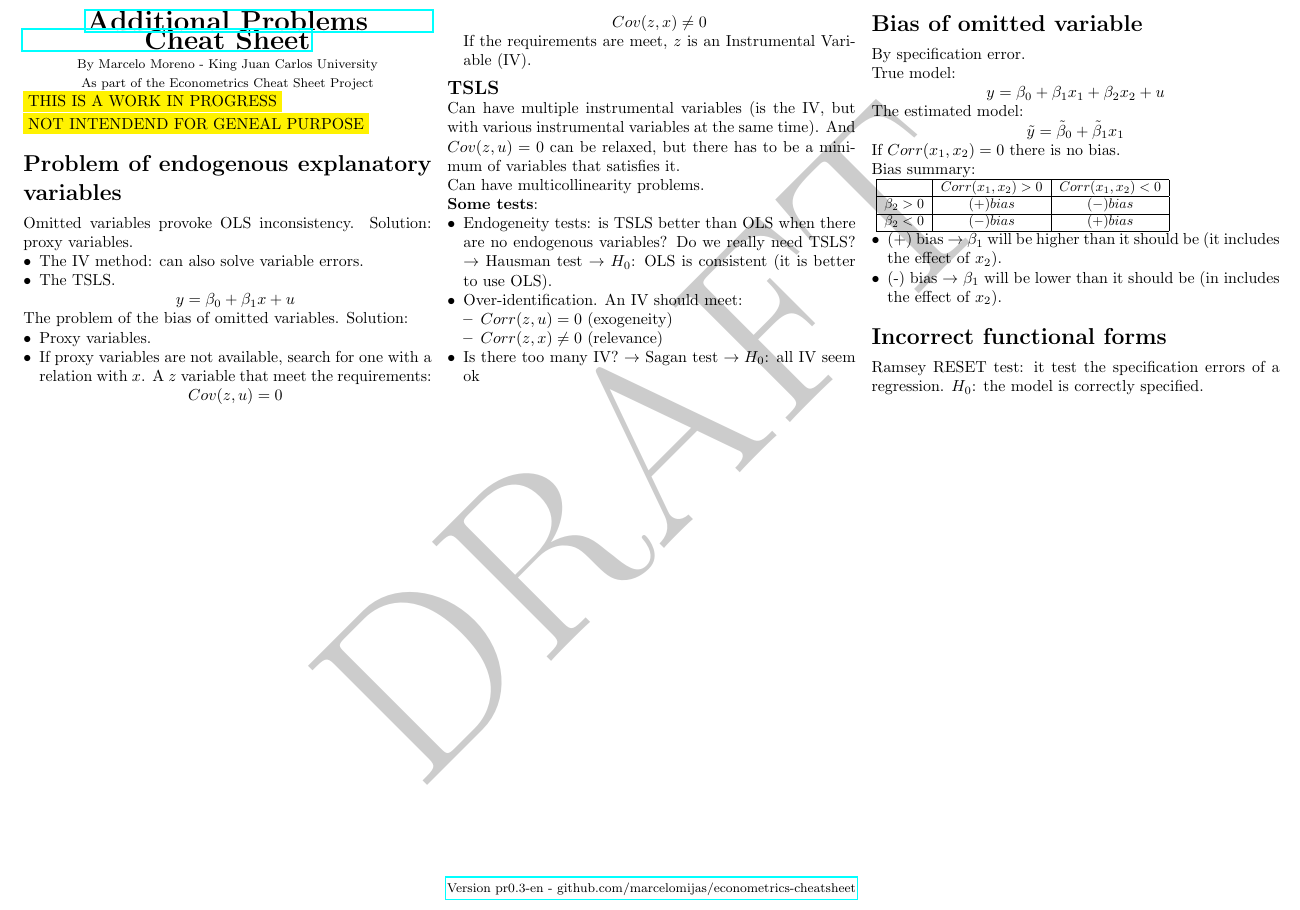
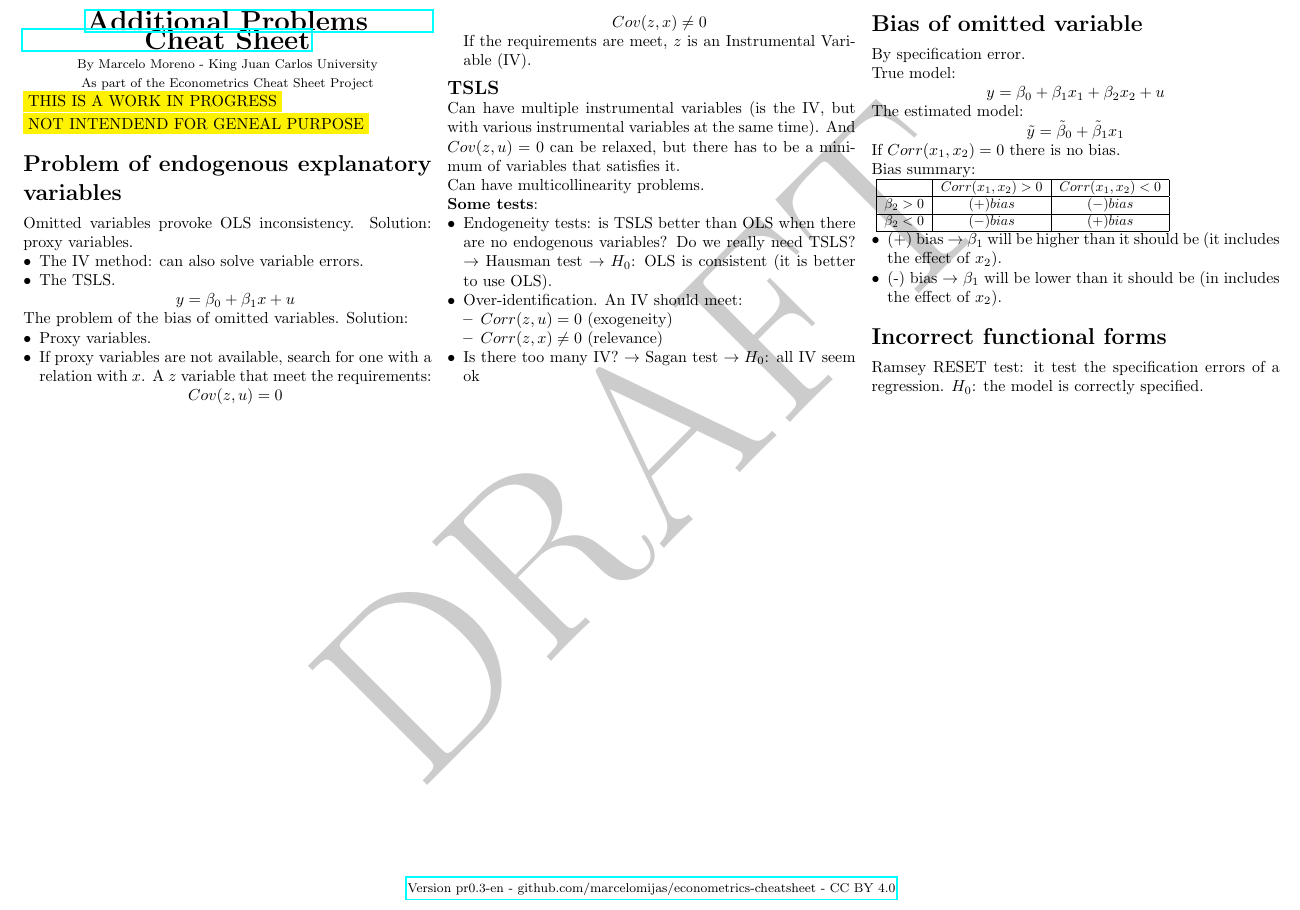
Before and after one commit to marcelomijas/econometrics-cheatsheet, a LaTeX document (additional-problems-cheatsheet/additional-problems-cheatsheet-en.tex): part of the page, cut so that both start at the same text. Compiled offline with pdfLaTeX.

Commit message:
Add files via upload
Add License

```diff
--- a/additional-problems-cheatsheet/additional-problems-cheatsheet-en.tex
+++ b/additional-problems-cheatsheet/additional-problems-cheatsheet-en.tex
@@ -38,7 +38,7 @@
 \begin{document}
 
 % page foot
-\cfoot{\href{https://github.com/marcelomijas/econometrics-cheatsheet}{\normalfont \footnotesize Version pr0.3-en - github.com/marcelomijas/econometrics-cheatsheet}}
+\cfoot{\href{https://github.com/marcelomijas/econometrics-cheatsheet}{\normalfont \footnotesize Version pr0.3-en - github.com/marcelomijas/econometrics-cheatsheet - CC BY 4.0}}
 \setlength{\footskip}{12pt}
 
 \begin{multicols}{3} % set columns to 3
```
Also changed, not shown: additional-problems-cheatsheet/additional-problems-cheatsheet-en.pdf.
